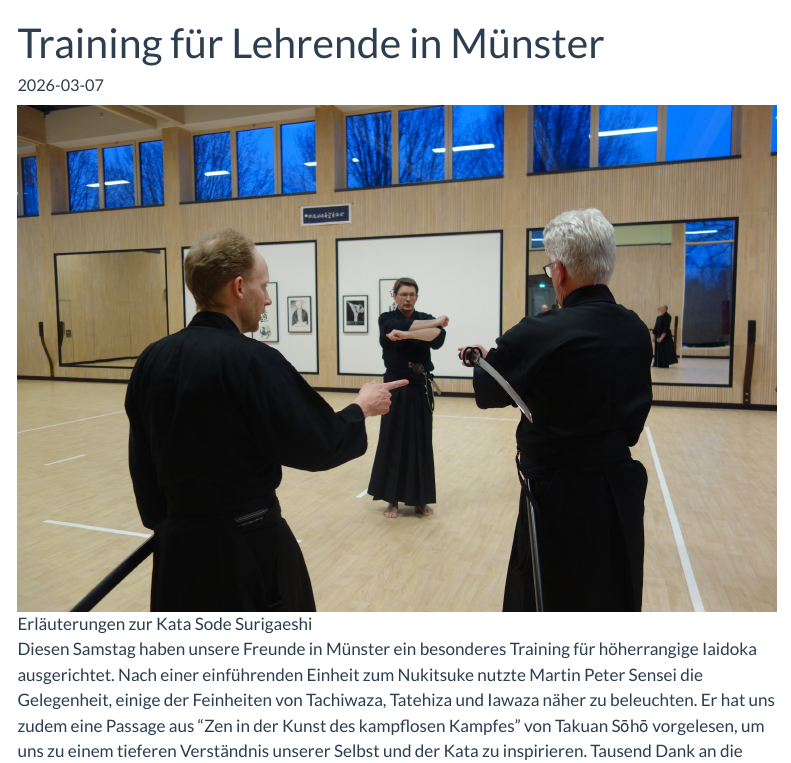
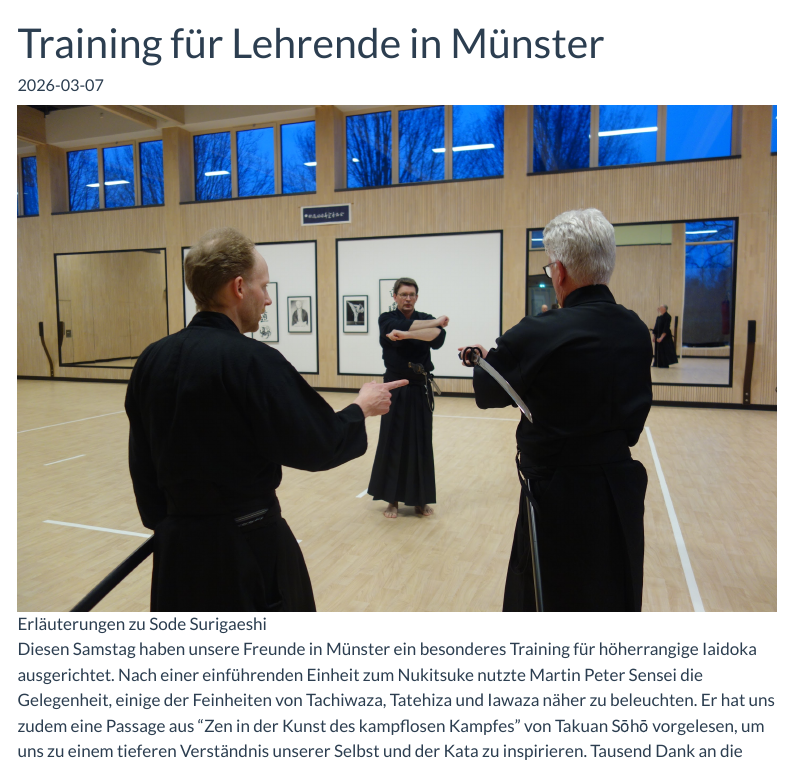
Before and after one commit to RichardMeyer-Eppler/iaido-dortmund, a Quarto document (blog/2026-03-07_Trainerlehrgang_SKDM/index.qmd): the page in a window 1100 px wide, from its top. Rendered offline with R 4.5, knitr and Pandoc in place of Quarto, with nearby package versions; menus at the side of the page are left out.

```diff
--- a/blog/2026-03-07_Trainerlehrgang_SKDM/index.qmd
+++ b/blog/2026-03-07_Trainerlehrgang_SKDM/index.qmd
@@ -8,6 +8,6 @@
 image: /images/2026-03-07_Trainerlehrgang_SKDM.jpg
 ---
 
-![Erläuterungen zur Kata Sode Surigaeshi](/images/2026-03-07_Trainerlehrgang_SKDM.jpg)
+![Erläuterungen zu Sode Surigaeshi](/images/2026-03-07_Trainerlehrgang_SKDM.jpg)
 
 Diesen Samstag haben unsere Freunde in Münster ein besonderes Training für höherrangige Iaidoka ausgerichtet. Nach einer einführenden Einheit zum Nukitsuke nutzte Martin Peter Sensei die Gelegenheit, einige der Feinheiten von Tachiwaza, Tatehiza und Iawaza näher zu beleuchten. Er hat uns zudem eine Passage aus "Zen in der Kunst des kampflosen Kampfes" von Takuan Sōhō vorgelesen, um uns zu einem tieferen Verständnis unserer Selbst und der Kata zu inspirieren. Tausend Dank an die Gastgeber und an Martin Peter Sensei für diesen äußerst inspirierenden Nachmittag! 🙇
```
Also changed, not shown: blog/2026-03-07_Trainerlehrgang_SKDM/index.qmd (4 more changed lines).
